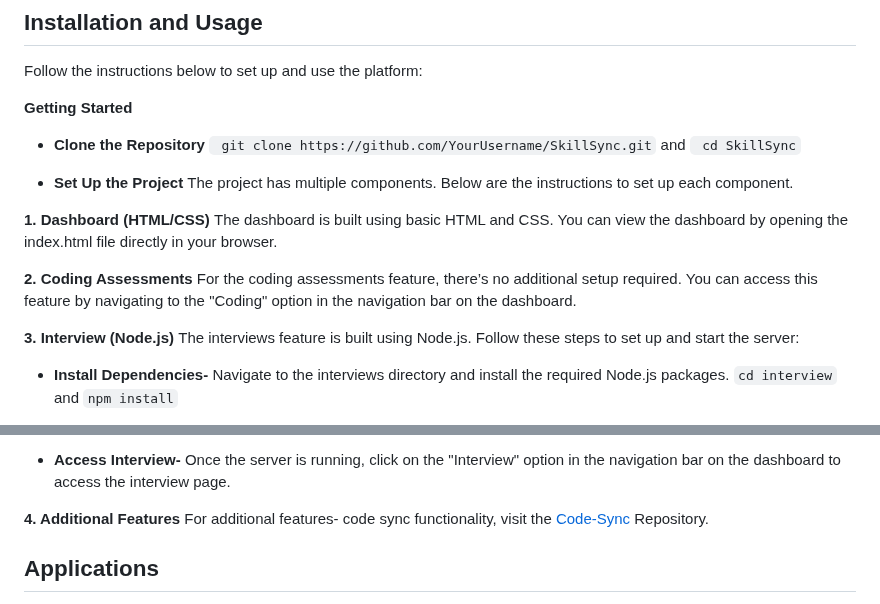
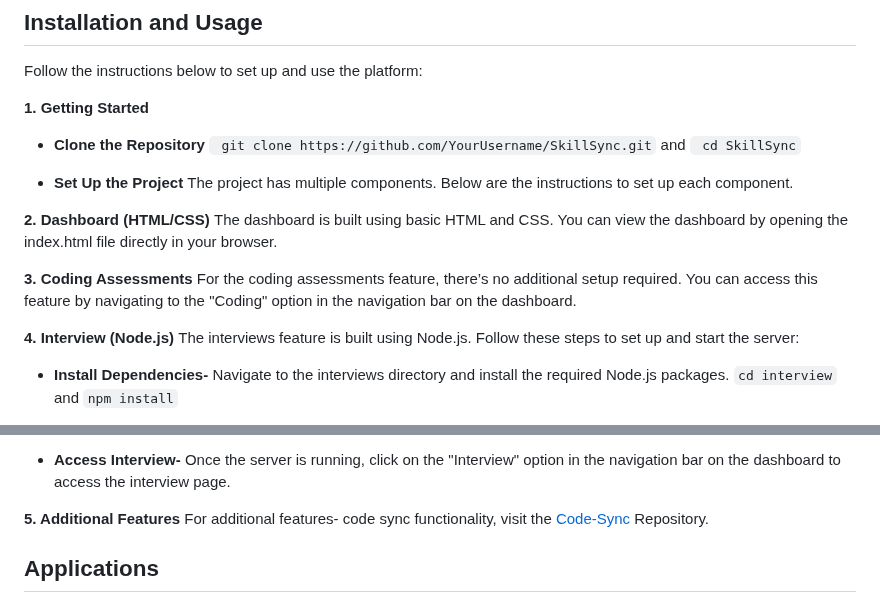
Before and after one commit to Shubhiidixit/SkillSync, a Markdown page: README.md, 2 parts joined by grey strips. GitHub-like rendering.

```diff
--- a/README.md
+++ b/README.md
@@ -69,7 +69,7 @@ In response to these challenges, we developed SkillSync—a one-stop solution de
 
 Follow the instructions below to set up and use the platform:
 
-<b> Getting Started </b>
+<b> 1. Getting Started </b>
 
 - <b> Clone the Repository </b>
 ` git clone https://github.com/YourUsername/SkillSync.git` and
@@ -78,13 +78,13 @@ Follow the instructions below to set up and use the platform:
 - <b> Set Up the Project </b>
 The project has multiple components. Below are the instructions to set up each component.
 
-<b> 1. Dashboard (HTML/CSS) </b>
+<b> 2. Dashboard (HTML/CSS) </b>
 The dashboard is built using basic HTML and CSS. You can view the dashboard by opening the index.html file directly in your browser.
 
-<b> 2. Coding Assessments </b>
+<b> 3. Coding Assessments </b>
 For the coding assessments feature, there’s no additional setup required. You can access this feature by navigating to the "Coding" option in the navigation bar on the dashboard.
 
-<b> 3. Interview (Node.js) </b>
+<b> 4. Interview (Node.js) </b>
 The interviews feature is built using Node.js. Follow these steps to set up and start the server:
 
 - <b> Install Dependencies- </b> Navigate to the interviews directory and install the required Node.js packages.
@@ -97,7 +97,7 @@ This will start the development server and you can access the interviews feature
 
 - <b> Access Interview- </b> Once the server is running, click on the "Interview" option in the navigation bar on the dashboard to access the interview page.
 
-<b> 4. Additional Features </b>
+<b> 5. Additional Features </b>
 For additional features- code sync functionality, visit the [Code-Sync](https://github.com/Shubhiidixit/Code-Sync) Repository.
 
 ## Applications
```
Also changed, not shown: other parts of README.md (+1 -1 lines).
